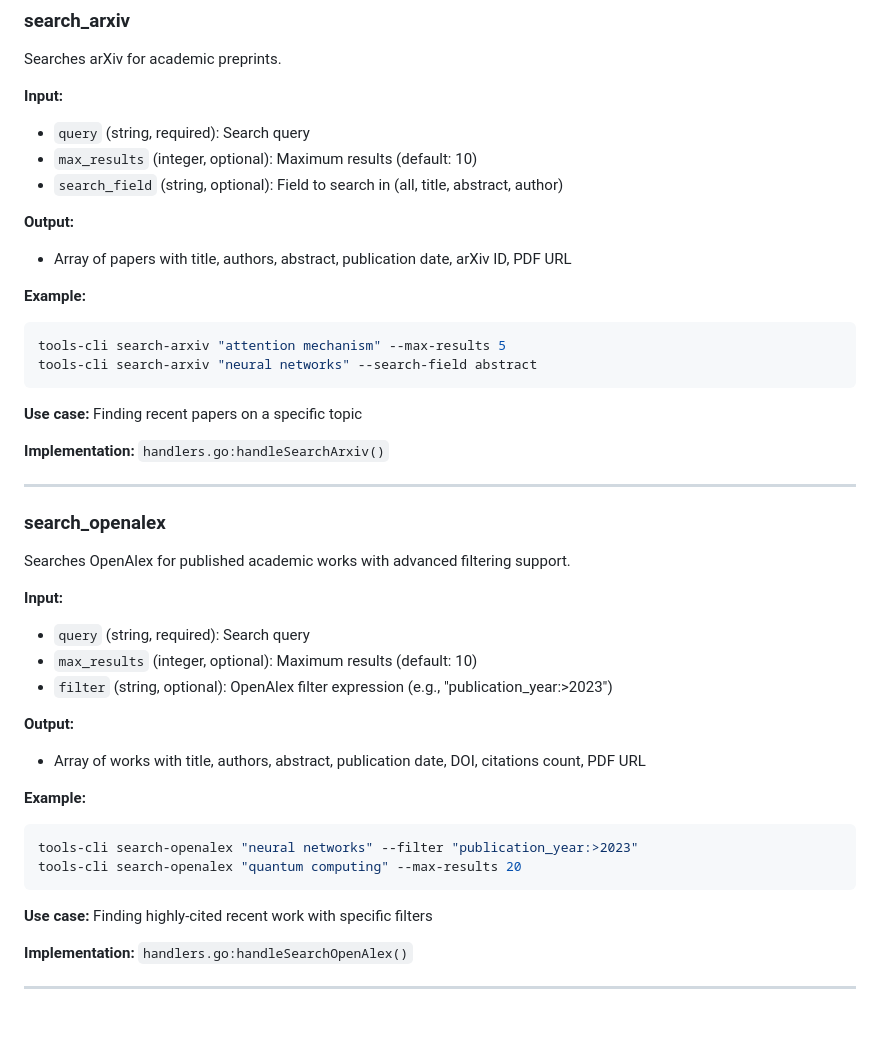
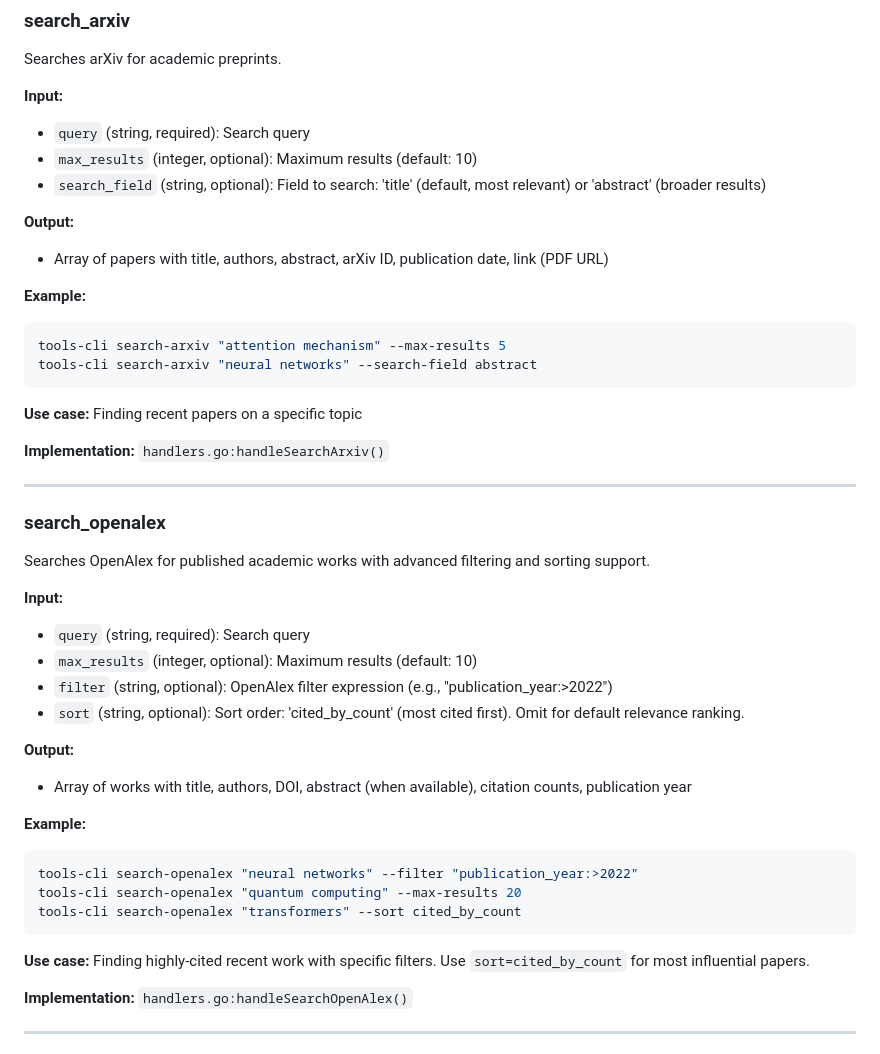
Before and after one commit to dancsalo/arxiv-deep-research, a Markdown page: tools/research/README.md, the part around one of its changes. GitHub-like rendering; blank space fills up the shorter version.

````diff
--- a/tools/research/README.md
+++ b/tools/research/README.md
@@ -22,10 +22,10 @@ Searches arXiv for academic preprints.
 **Input:**
 - `query` (string, required): Search query
 - `max_results` (integer, optional): Maximum results (default: 10)
-- `search_field` (string, optional): Field to search in (all, title, abstract, author)
+- `search_field` (string, optional): Field to search: 'title' (default, most relevant) or 'abstract' (broader results)
 
 **Output:**
-- Array of papers with title, authors, abstract, publication date, arXiv ID, PDF URL
+- Array of papers with title, authors, abstract, arXiv ID, publication date, link (PDF URL)
 
 **Example:**
 ```bash
@@ -41,23 +41,25 @@ tools-cli search-arxiv "neural networks" --search-field abstract
 
 ### search_openalex
 
-Searches OpenAlex for published academic works with advanced filtering support.
+Searches OpenAlex for published academic works with advanced filtering and sorting support.
 
 **Input:**
 - `query` (string, required): Search query
 - `max_results` (integer, optional): Maximum results (default: 10)
-- `filter` (string, optional): OpenAlex filter expression (e.g., "publication_year:>2023")
+- `filter` (string, optional): OpenAlex filter expression (e.g., "publication_year:>2022")
+- `sort` (string, optional): Sort order: 'cited_by_count' (most cited first). Omit for default relevance ranking.
 
 **Output:**
-- Array of works with title, authors, abstract, publication date, DOI, citations count, PDF URL
+- Array of works with title, authors, DOI, abstract (when available), citation counts, publication year
 
 **Example:**
 ```bash
-tools-cli search-openalex "neural networks" --filter "publication_year:>2023"
+tools-cli search-openalex "neural networks" --filter "publication_year:>2022"
 tools-cli search-openalex "quantum computing" --max-results 20
+tools-cli search-openalex "transformers" --sort cited_by_count
 ```
 
-**Use case:** Finding highly-cited recent work with specific filters
+**Use case:** Finding highly-cited recent work with specific filters. Use `sort=cited_by_count` for most influential papers.
 
 **Implementation:** `handlers.go:handleSearchOpenAlex()`
 
````
Also changed, not shown: other parts of tools/research/README.md (+15 -9 lines).
